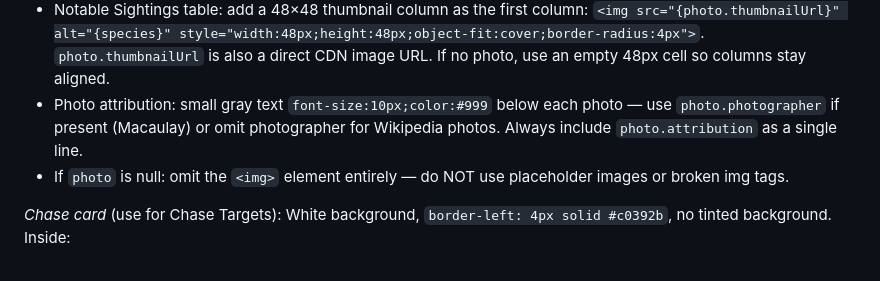
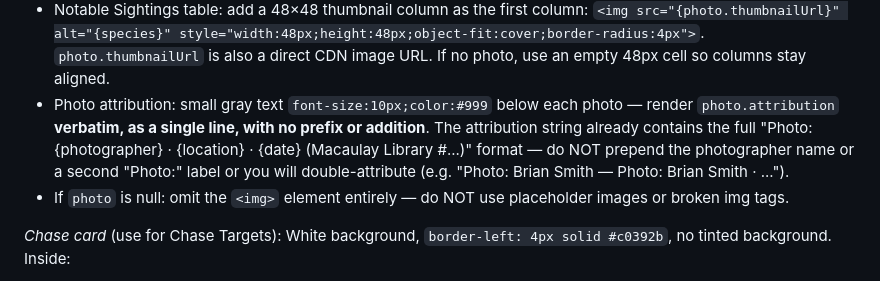
Before and after one commit to minikdj/ebird-birding-planner, a Markdown page: routine-prompt.md, the part around the change. Rendered like a GitHub page.

Commit message:
Fix duplicated photo attribution prefix
Claude was prepending "Photo: {photographer} — " before photo.attribution,
which already contains the full "Photo: {photographer} · {location} ·
{date} (Macaulay Library #...)" string. Result was duplicated photographer
name in the Mississippi Kite card: "Photo: Brian Smith — Photo: Brian
Smith · Smith Residence...".

Fix: explicit instruction to render photo.attribution verbatim with no
prefix or wrapper. Same pattern as other prompt fixes — eliminate the
slot where the bug lands rather than just describing what not to do.

Co-Authored-By: Claude Sonnet 4.6 <noreply@anthropic.com>

```diff
--- a/routine-prompt.md
+++ b/routine-prompt.md
@@ -175,7 +175,7 @@ A single-row table with 4 cells representing: Civil Twilight → Sunrise → Gol
 When `notableObservations[i].photo` is non-null, include the photo. Rules:
 - Chase Target card hero: `<img src="{photo.url}" alt="{species}" style="width:100%;max-width:560px;max-height:360px;object-fit:contain;background:#0f2318;border-radius:4px 4px 0 0;display:block">` — place it at the very top of the card, above the header text. Use `object-fit:contain` (NOT cover) so the bird is never cropped — the dark green background fills any letterbox space. IMPORTANT: `photo.url` is the direct CDN image URL (starts with `cdn.download.ams.birds.cornell.edu` or `upload.wikimedia.org`). Never use `photo.detailPageUrl` as an img src — that is a webpage link only.
 - Notable Sightings table: add a 48×48 thumbnail column as the first column: `<img src="{photo.thumbnailUrl}" alt="{species}" style="width:48px;height:48px;object-fit:cover;border-radius:4px">`. `photo.thumbnailUrl` is also a direct CDN image URL. If no photo, use an empty 48px cell so columns stay aligned.
-- Photo attribution: small gray text `font-size:10px;color:#999` below each photo — use `photo.photographer` if present (Macaulay) or omit photographer for Wikipedia photos. Always include `photo.attribution` as a single line.
+- Photo attribution: small gray text `font-size:10px;color:#999` below each photo — render `photo.attribution` **verbatim, as a single line, with no prefix or addition**. The attribution string already contains the full "Photo: {photographer} · {location} · {date} (Macaulay Library #...)" format — do NOT prepend the photographer name or a second "Photo:" label or you will double-attribute (e.g. "Photo: Brian Smith — Photo: Brian Smith · ...").
 - If `photo` is null: omit the `<img>` element entirely — do NOT use placeholder images or broken img tags.
 
 *Chase card* (use for Chase Targets):
```
